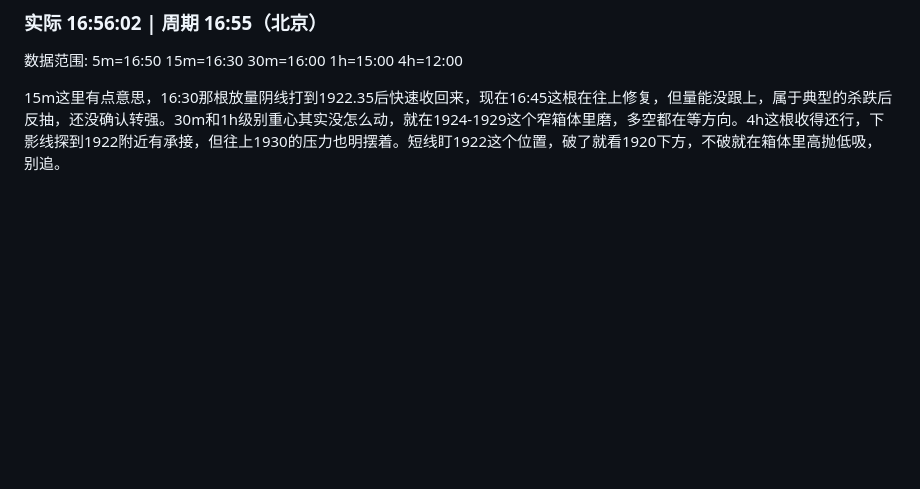
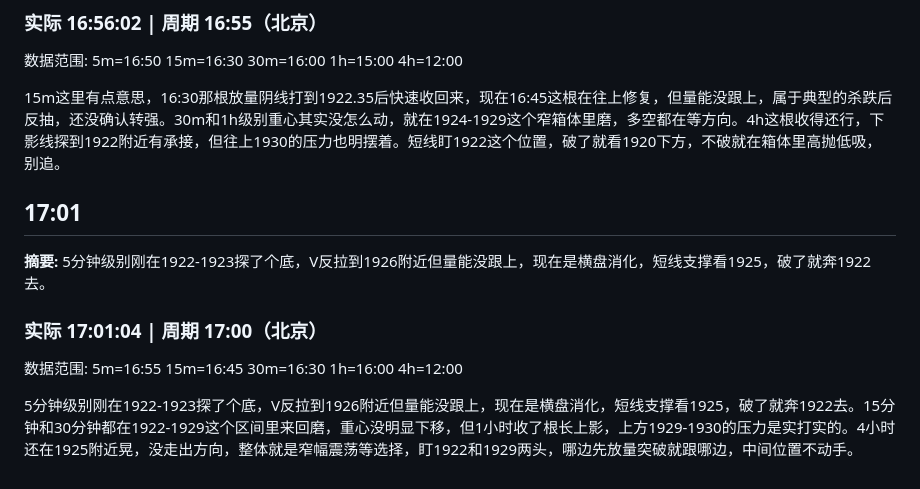
Before and after one commit to feezzz/doge_eth_opinion, a Markdown page: analysis/2026-08-10.md, the part around the change. Rendered like a GitHub page; blank space fills up the shorter version.

Commit message:
2026-08-10 狗哥分析

```diff
--- a/analysis/2026-08-10.md
+++ b/analysis/2026-08-10.md
@@ -1540,3 +1540,13 @@
 数据范围: 5m=16:50 15m=16:30 30m=16:00 1h=15:00 4h=12:00
 
 15m这里有点意思，16:30那根放量阴线打到1922.35后快速收回来，现在16:45这根在往上修复，但量能没跟上，属于典型的杀跌后反抽，还没确认转强。30m和1h级别重心其实没怎么动，就在1924-1929这个窄箱体里磨，多空都在等方向。4h这根收得还行，下影线探到1922附近有承接，但往上1930的压力也明摆着。短线盯1922这个位置，破了就看1920下方，不破就在箱体里高抛低吸，别追。
+
+## 17:01
+
+**摘要:** 5分钟级别刚在1922-1923探了个底，V反拉到1926附近但量能没跟上，现在是横盘消化，短线支撑看1925，破了就奔1922去。
+
+### 实际 17:01:04 | 周期 17:00（北京）
+
+数据范围: 5m=16:55 15m=16:45 30m=16:30 1h=16:00 4h=12:00
+
+5分钟级别刚在1922-1923探了个底，V反拉到1926附近但量能没跟上，现在是横盘消化，短线支撑看1925，破了就奔1922去。15分钟和30分钟都在1922-1929这个区间里来回磨，重心没明显下移，但1小时收了根长上影，上方1929-1930的压力是实打实的。4小时还在1925附近晃，没走出方向，整体就是窄幅震荡等选择，盯1922和1929两头，哪边先放量突破就跟哪边，中间位置不动手。
```
